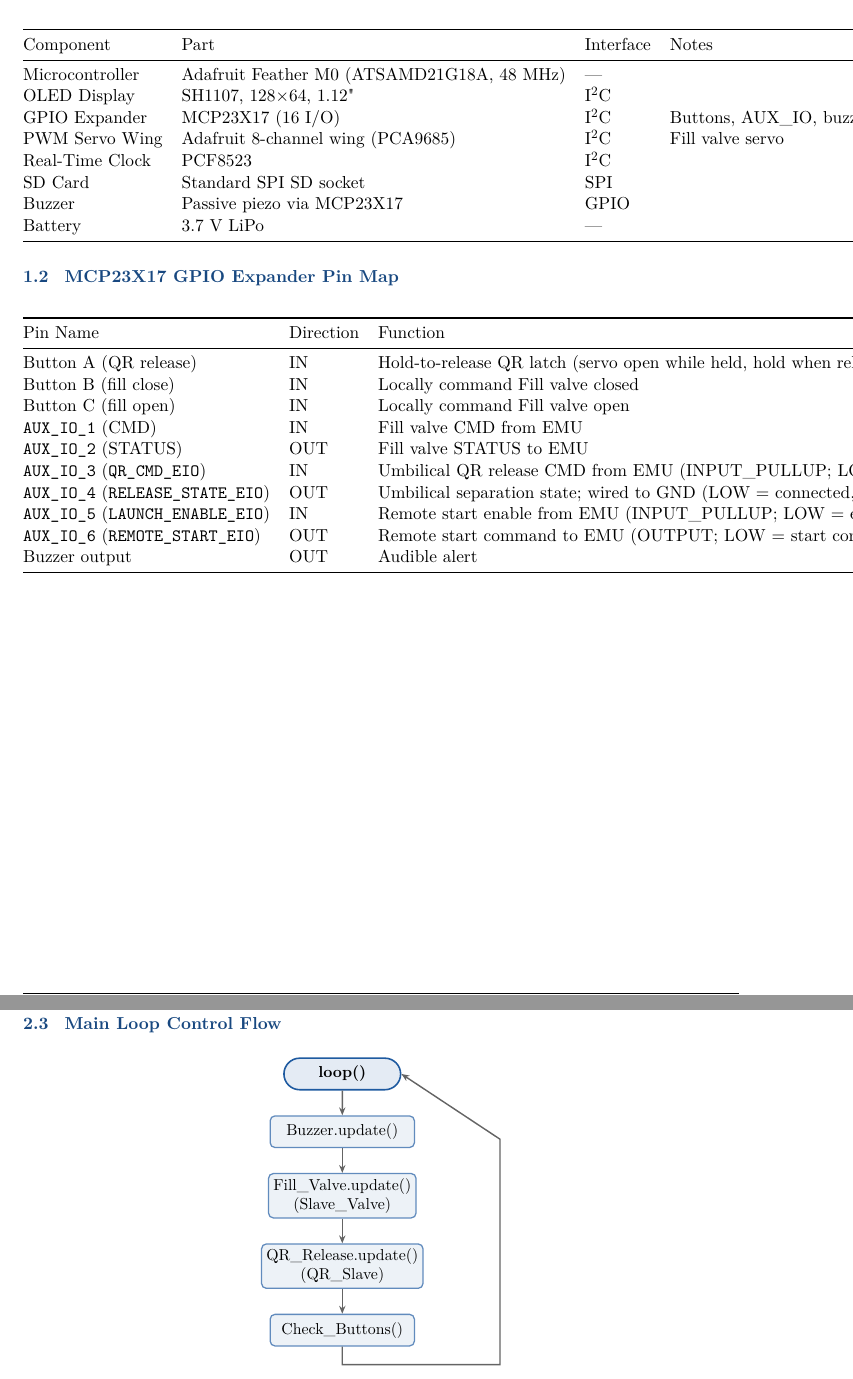
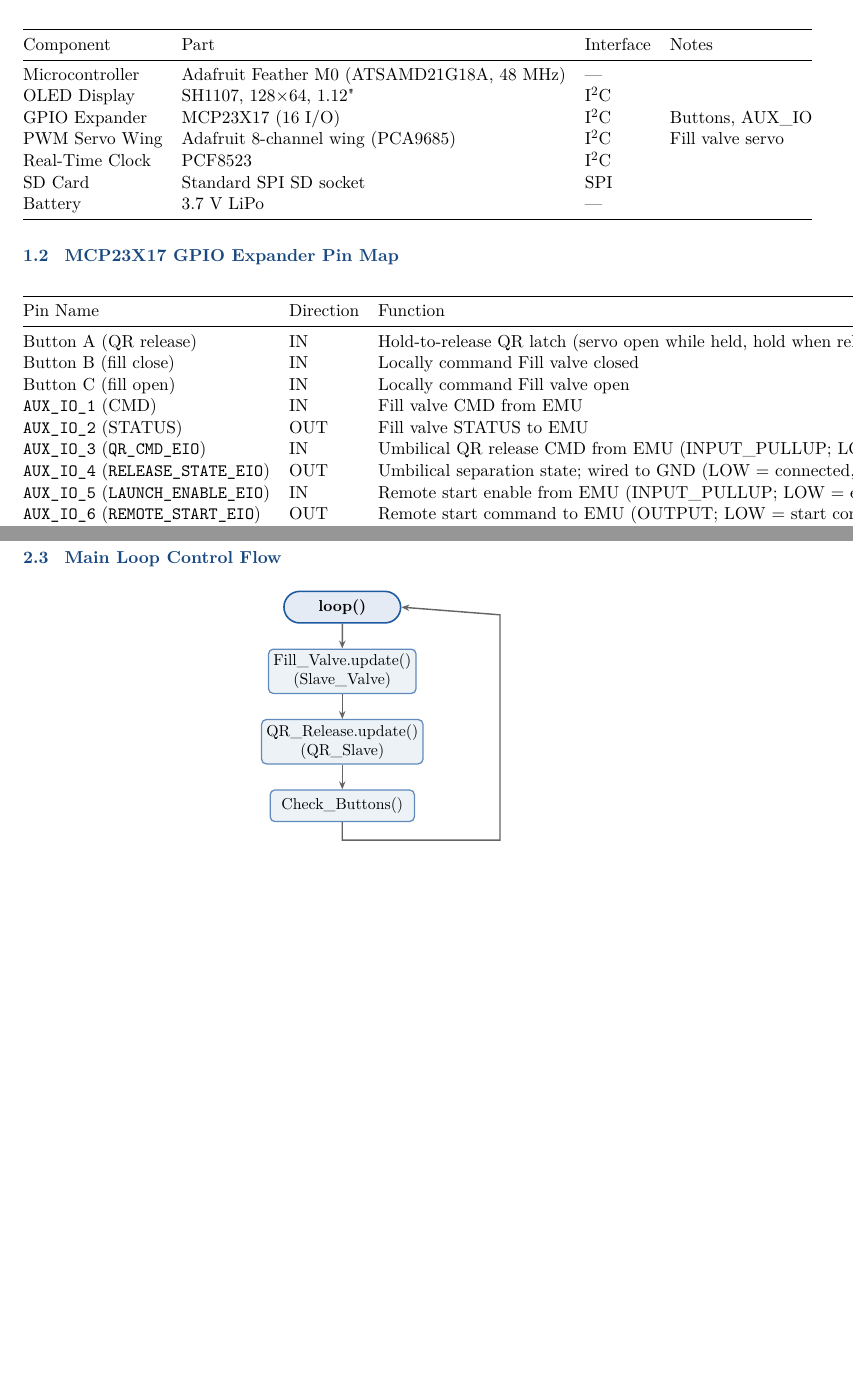
Before and after one commit to OK47/KJO_Documentation, a LaTeX document (GSEMU/KJO_GSEMU_Reference.tex): two parts of pages 3 and 5 of 8 before the commit and two parts of pages 3 and 4 of 7 after it, joined at a grey line, cut so that both start at the same text, the shorter picture padded with empty space. Compiled offline with pdfLaTeX.

Commit message:
Remove buzzer from GSEMU reference -- no such hardware on this board
GSEMU lives in a closed case; any buzzer there would be hard to hear
at a distance and easily confused with EMU's buzzer, the system's
only audible alarm. Removes the buzzer table rows, block-diagram
node, and main-loop flowchart node/step.

Co-Authored-By: Claude Sonnet 5 <noreply@anthropic.com>

```diff
--- a/GSEMU/KJO_GSEMU_Reference.tex
+++ b/GSEMU/KJO_GSEMU_Reference.tex
@@ -34,11 +34,10 @@
 \midrule
 Microcontroller & Adafruit Feather M0 (ATSAMD21G18A, 48~MHz)   & ---     & \\
 OLED Display    & SH1107, 128$\times$64, 1.12\textquotedbl       & I\textsuperscript{2}C & \\
-GPIO Expander   & MCP23X17 (16 I/O)                             & I\textsuperscript{2}C & Buttons, AUX\_IO, buzzer \\
+GPIO Expander   & MCP23X17 (16 I/O)                             & I\textsuperscript{2}C & Buttons, AUX\_IO \\
 PWM Servo Wing  & Adafruit 8-channel wing (PCA9685)             & I\textsuperscript{2}C & Fill valve servo \\
 Real-Time Clock & PCF8523                                       & I\textsuperscript{2}C & \\
 SD Card         & Standard SPI SD socket                        & SPI     & \\
-Buzzer          & Passive piezo via MCP23X17                    & GPIO    & \\
 Battery         & 3.7~V LiPo                                    & ---     & \\
 \bottomrule
 \end{tabular}
@@ -60,7 +59,6 @@
 \sig{AUX\_IO\_4} (\sig{RELEASE\_STATE\_EIO})  & OUT & Umbilical separation state; wired to GND (LOW = connected, HIGH = separated) \\
 \sig{AUX\_IO\_5} (\sig{LAUNCH\_ENABLE\_EIO})  & IN  & Remote start enable from EMU (INPUT\_PULLUP; LOW = enabled) \\
 \sig{AUX\_IO\_6} (\sig{REMOTE\_START\_EIO})   & OUT & Remote start command to EMU (OUTPUT; LOW = start commanded, HIGH = hold) \\
-Buzzer output & OUT & Audible alert \\
 \bottomrule
 \end{tabular}
 \end{center}
@@ -147,12 +143,10 @@
 \centering
 \begin{tikzpicture}[node distance=0.55cm]
   \node[flowterminal] (start)  {loop()};
-  \node[flowproc, below=of start]  (buz)   {Buzzer.update()};
-  \node[flowproc, below=of buz]    (fv)    {Fill\_Valve.update()\\(Slave\_Valve)};
+  \node[flowproc, below=of start]  (fv)    {Fill\_Valve.update()\\(Slave\_Valve)};
   \node[flowproc, below=of fv]     (qr)    {QR\_Release.update()\\(QR\_Slave)};
   \node[flowproc, below=of qr]     (btn)   {Check\_Buttons()};
-  \draw[flowarrow] (start)--(buz);
-  \draw[flowarrow] (buz)--(fv);
+  \draw[flowarrow] (start)--(fv);
   \draw[flowarrow] (fv)--(qr);
   \draw[flowarrow] (qr)--(btn);
   \draw[flowarrow] (btn.south) -- ++(0,-0.4) -- ++(3.5,0)
```
Also changed, not shown: GSEMU/KJO_GSEMU_Reference.tex (6 more changed lines).
